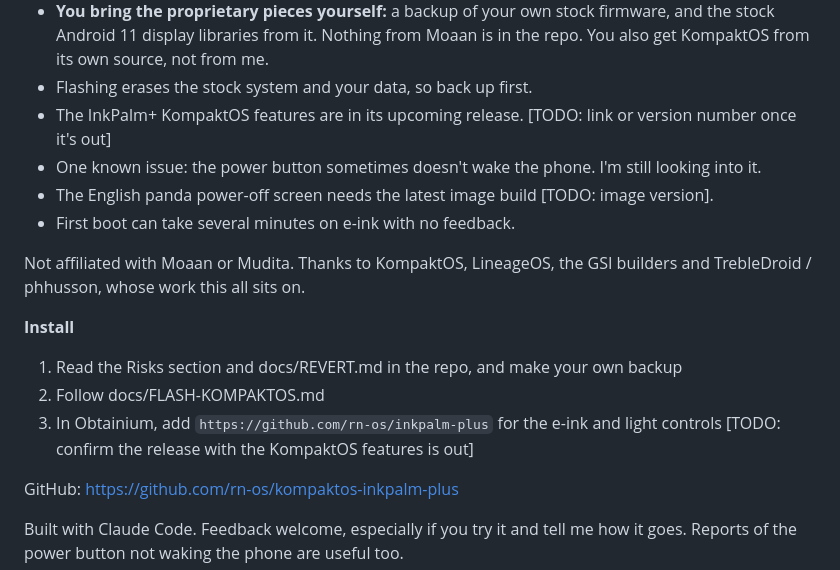
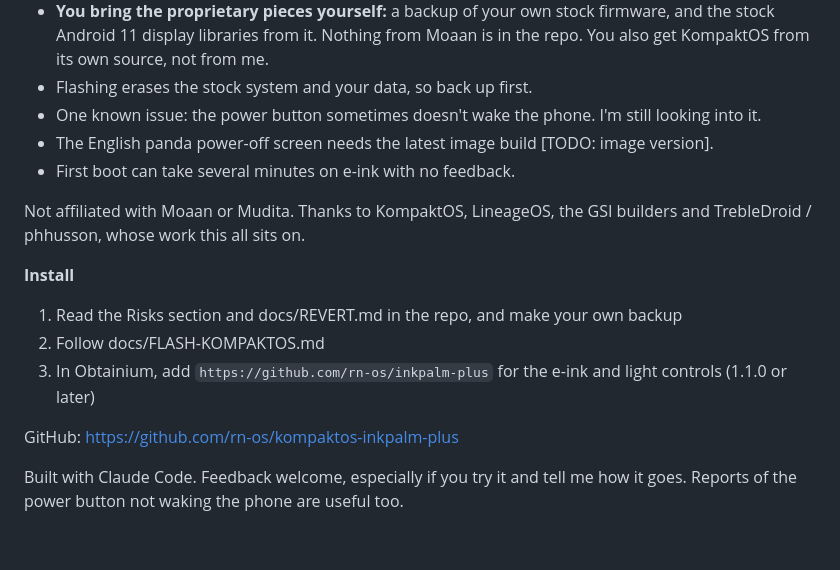
Before and after one commit to rn-os/kompaktos-inkpalm-plus, a Markdown page: docs/launch/reddit-post.md, the part around the change. Rendered like a GitHub page; blank space fills up the shorter version.

```diff
--- a/docs/launch/reddit-post.md
+++ b/docs/launch/reddit-post.md
@@ -34,7 +34,6 @@ Some caveats, so nobody is surprised:
 - **This is a hobby port tested on one device (mine). You can brick your phone.** There's a way back to stock (reflash your own stock `super` backup, then wipe), and it's written up in the repo, but read it before you flash anything.
 - **You bring the proprietary pieces yourself:** a backup of your own stock firmware, and the stock Android 11 display libraries from it. Nothing from Moaan is in the repo. You also get KompaktOS from its own source, not from me.
 - Flashing erases the stock system and your data, so back up first.
-- The InkPalm+ KompaktOS features are in its upcoming release. [TODO: link or version number once it's out]
 - One known issue: the power button sometimes doesn't wake the phone. I'm still looking into it.
 - The English panda power-off screen needs the latest image build [TODO: image version].
 - First boot can take several minutes on e-ink with no feedback.
@@ -45,7 +44,7 @@ Not affiliated with Moaan or Mudita. Thanks to KompaktOS, LineageOS, the GSI bui
 
 1. Read the Risks section and docs/REVERT.md in the repo, and make your own backup
 2. Follow docs/FLASH-KOMPAKTOS.md
-3. In Obtainium, add `https://github.com/rn-os/inkpalm-plus` for the e-ink and light controls [TODO: confirm the release with the KompaktOS features is out]
+3. In Obtainium, add `https://github.com/rn-os/inkpalm-plus` for the e-ink and light controls (1.1.0 or later)
 
 GitHub: https://github.com/rn-os/kompaktos-inkpalm-plus
 
```
Also changed, not shown: README.md (+11 -12 lines), docs/images/inkpalm-plus-settings.png (added), 1 other file.
